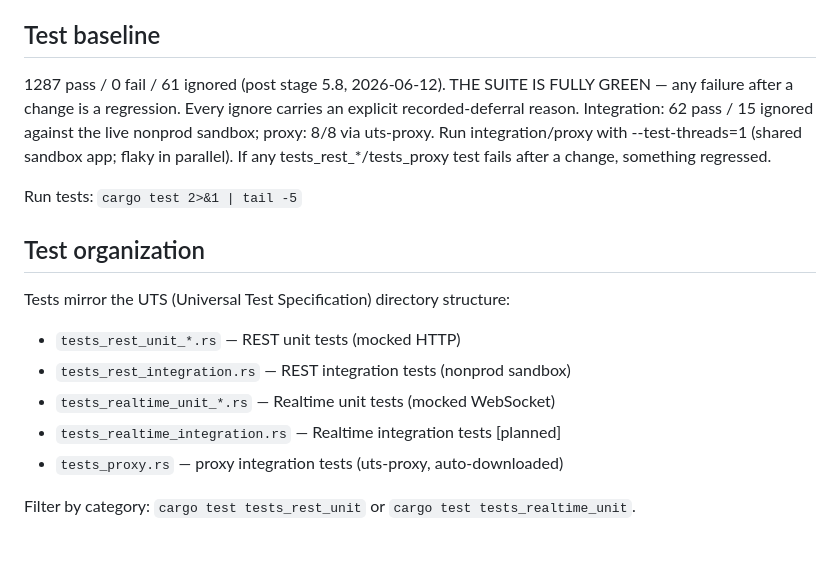
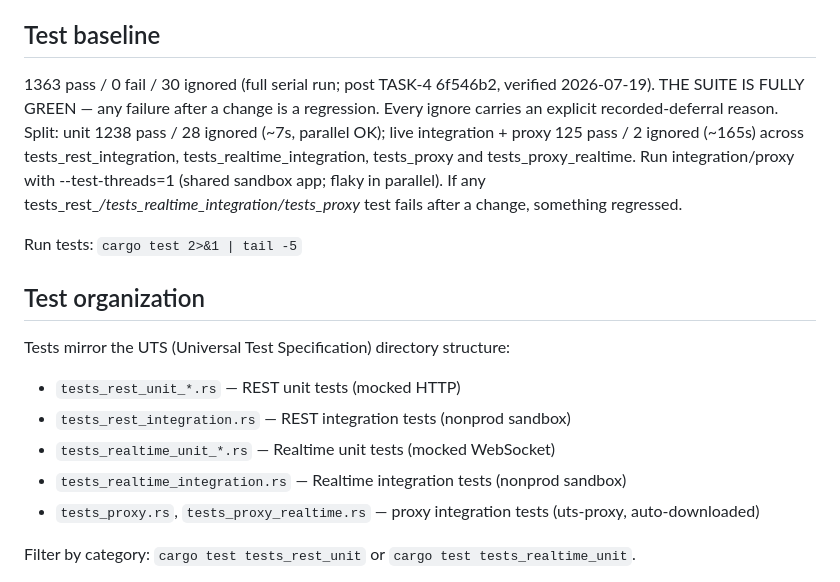
Before and after one commit to ably/ably-rust, a Markdown page: CLAUDE.md, the part around the change. GitHub-like rendering; blank space fills up the shorter version.

```diff
--- a/CLAUDE.md
+++ b/CLAUDE.md
@@ -10,12 +10,15 @@ These are the same value. The versioning scheme changed from decimal (e.g. "1.2"
 
 ## Test baseline
 
-1287 pass / 0 fail / 61 ignored (post stage 5.8, 2026-06-12). THE SUITE IS FULLY
-GREEN — any failure after a change is a regression. Every ignore carries an
-explicit recorded-deferral reason. Integration: 62 pass / 15 ignored against the live nonprod
-sandbox; proxy: 8/8 via uts-proxy. Run integration/proxy with --test-threads=1
-(shared sandbox app; flaky in parallel). If any tests_rest_*/tests_proxy test fails
-after a change, something regressed.
+1363 pass / 0 fail / 30 ignored (full serial run; post TASK-4 6f546b2, verified
+2026-07-19). THE SUITE IS FULLY GREEN — any failure after a change is a
+regression. Every ignore carries an explicit recorded-deferral reason.
+Split: unit 1238 pass / 28 ignored (~7s, parallel OK); live integration + proxy
+125 pass / 2 ignored (~165s) across tests_rest_integration,
+tests_realtime_integration, tests_proxy and tests_proxy_realtime. Run
+integration/proxy with --test-threads=1 (shared sandbox app; flaky in parallel).
+If any tests_rest_*/tests_realtime_integration/tests_proxy* test fails after a
+change, something regressed.
 
 Run tests: `cargo test 2>&1 | tail -5`
 
@@ -25,8 +28,8 @@ Tests mirror the UTS (Universal Test Specification) directory structure:
 - `tests_rest_unit_*.rs` — REST unit tests (mocked HTTP)
 - `tests_rest_integration.rs` — REST integration tests (nonprod sandbox)
 - `tests_realtime_unit_*.rs` — Realtime unit tests (mocked WebSocket)
-- `tests_realtime_integration.rs` — Realtime integration tests [planned]
-- `tests_proxy.rs` — proxy integration tests (uts-proxy, auto-downloaded)
+- `tests_realtime_integration.rs` — Realtime integration tests (nonprod sandbox)
+- `tests_proxy.rs`, `tests_proxy_realtime.rs` — proxy integration tests (uts-proxy, auto-downloaded)
 
 Filter by category: `cargo test tests_rest_unit` or `cargo test tests_realtime_unit`.
 
```
Also changed, not shown: PROGRESS.md (+86 -0 lines).
